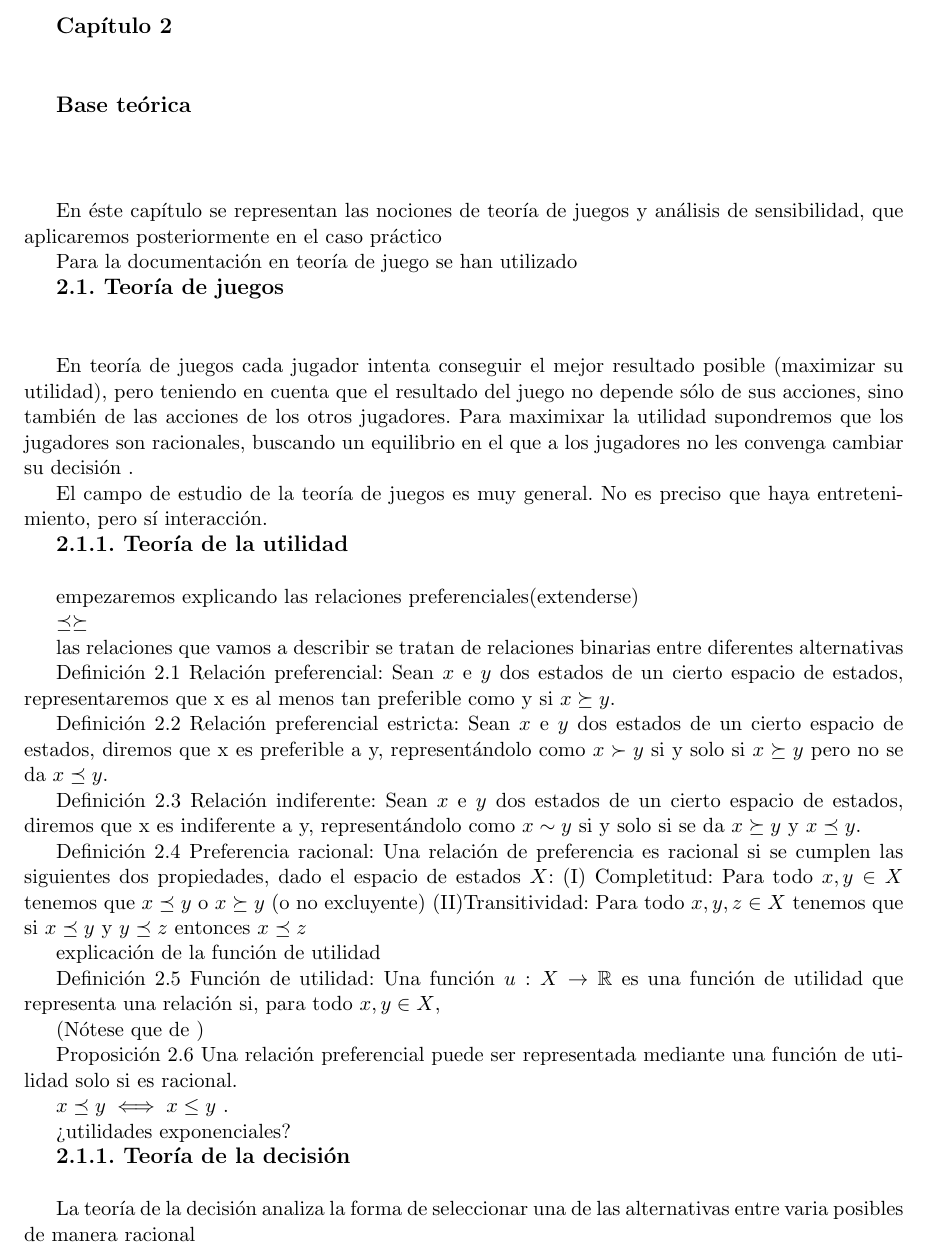
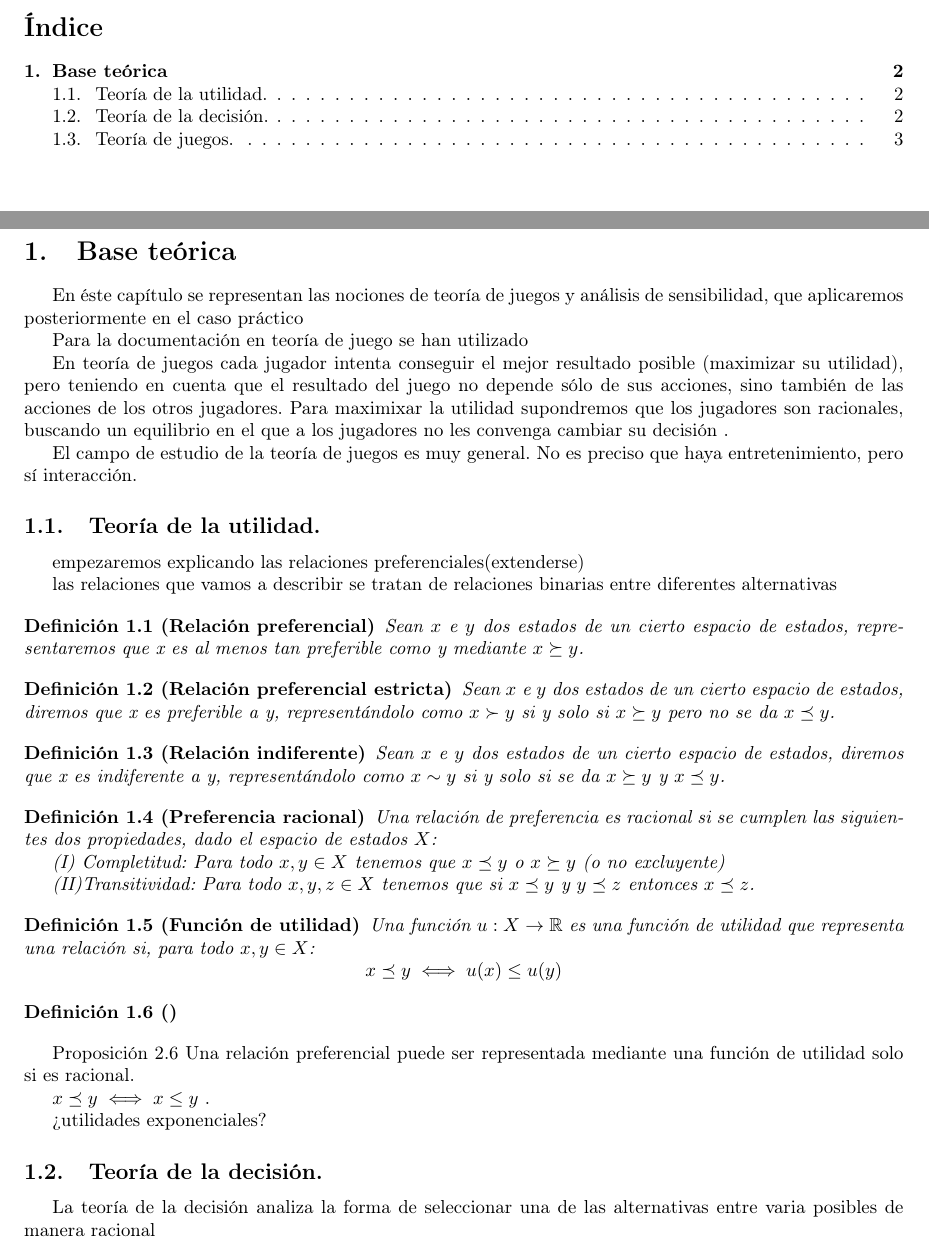
Before and after one commit to nothng-k/programas-y-latex, a LaTeX document (latex/4.1 Teoría de juegos.tex): part of page 1 of 2 before the commit and two parts of pages 1 and 2 of 3 after it, the two joined at a grey line, cut at the place of the change. Compiled offline with pdfLaTeX.

Commit message:
Dejando bonito
he dejado bonito las definiciones y ahora tengo índice. BIEN!!

```diff
--- a/latex/4.1 Teoría de juegos.tex
+++ b/latex/4.1 Teoría de juegos.tex
@@ -1,7 +1,13 @@
-\documentclass[11pt, a4paper]{article} %tamaño mínimo de letra 11pto.
+\documentclass[14pt, a4paper]{article} %tamaño mínimo de letra 11pto.
 \usepackage{amssymb}
+\usepackage{imakeidx}%indice
 \usepackage{amsmath}
 \usepackage{graphicx}
+\usepackage[T1]{fontenc}
+\makeindex[columns=3, title=Alphabetical Index, intoc]
+\newtheorem{mydef}{Definición}
+
+
 \usepackage[spanish]{babel} %Español
 \usepackage[utf8]{inputenc} %Para poder poner tildes
 \usepackage{vmargin} %Para modificar los márgene
@@ -12,18 +22,18 @@
 \begin{document}
+
 %%%%%%Portada%%%%%%%
+\tableofcontents
+
 \newpage
 
-{\bfseries \large Capítulo 2 }\vspace{10mm}
 
-{\bfseries \large Base teórica} \vspace{15mm}
+\section{Base teórica}
+
 
 En éste capítulo se representan las nociones de teoría de juegos y análisis de sensibilidad, que aplicaremos posteriormente en el caso práctico
 
 Para la documentación en teoría de juego se han utilizado
 
-
-
-{\bfseries \large 2.1. Teoría de juegos} \vspace{10mm}
 
 En teoría de juegos cada jugador intenta conseguir el mejor resultado posible (maximizar su utilidad), pero teniendo en cuenta que el resultado del juego no depende sólo de sus acciones, sino también de las acciones de los otros jugadores. Para maximixar la utilidad supondremos que los jugadores son racionales, buscando un equilibrio en el que a los jugadores no les convenga cambiar su decisión .
 
@@ -31,32 +41,51 @@ En teoría de juegos cada jugador intenta conseguir el mejor resultado posible (
 El campo de estudio de la teoría de juegos es muy general. No es preciso que haya
 entretenimiento, pero sí interacción.
 
-{\bfseries \large 2.1.1. Teoría de la utilidad} \vspace{5mm}
+\subsection{Teoría de la utilidad.}
 
 empezaremos explicando las relaciones preferenciales(extenderse)
 
-$\preceq
-\succeq$
 
 las relaciones que vamos a describir se tratan de relaciones binarias entre diferentes alternativas
 
-Definición 2.1 Relación preferencial: Sean $x$ e $y$ dos estados de un cierto espacio de estados, representaremos que x es al menos tan preferible como y si $x \succeq y$.
+\begin{definicion}[Relación preferencial]
+ Sean $x$ e $y$ dos estados de un cierto espacio de estados, representaremos que x es al menos tan preferible como y mediante $x \succeq y$.
+\end{definicion}
 
-Definición 2.2 Relación preferencial estricta: Sean $x$ e $y$ dos estados de un cierto espacio de estados, diremos que x es preferible a y, representándolo como $x \succ y$ si y solo si $x \succeq y$ pero no se da $x \preceq y$.
+\begin{definicion}[Relación preferencial estricta]
+Sean $x$ e $y$ dos estados de un cierto espacio de estados, diremos que x es preferible a y, representándolo como $x \succ y$ si y solo si $x \succeq y$ pero no se da $x \preceq y$.
+\end{definicion}
 
-Definición 2.3 Relación indiferente: Sean $x$ e $y$ dos estados de un cierto espacio de estados, diremos que x es indiferente a y, representándolo como $x \sim y$ si y solo si se da  $x \succeq y$ y $x \preceq y$.
+\begin{definicion}[Relación indiferente]
+Sean $x$ e $y$ dos estados de un cierto espacio de estados, diremos que x es indiferente a y, representándolo como $x \sim y$ si y solo si se da  $x \succeq y$ y $x \preceq y$.
+\end{definicion}
 
-Definición 2.4 Preferencia racional:
+\begin{definicion}[Preferencia racional]
 Una relación de preferencia es racional si se cumplen las siguientes dos propiedades, dado el espacio de estados $X$:
+
 (I) Completitud: Para todo $x,y \in X$ tenemos que $x \preceq y$ o $x \succeq y$ (o no excluyente)
-(II)Transitividad: Para todo $x, y, z \in X$ tenemos que si $x \preceq y$ y $y \preceq z$ entonces $x \preceq z$
+
+(II)Transitividad: Para todo $x, y, z \in X$ tenemos que si $x \preceq y$ y $y \preceq z$ entonces $x \preceq z$.
+\end{definicion}
+
+\begin{definicion}[Función de utilidad]
+Una función $u:X \to \R$ es una función de utilidad que representa una relación si, para todo $x,y \in X$:
+$$
+x \preceq y \iff u(x)\le u(y)
+$$
+
+\end{definicion}
+\begin{definicion}[]
+
+\end{definicion}
 
 
-explicación de la función de utilidad
 
-Definición 2.5 Función de utilidad: Una función $u:X \to \R$ es una función de utilidad que representa una relación si, para todo $x,y \in X$,
 
-(Nótese que de  )
+
+
+
+
 
 
 Proposición 2.6
@@ -66,8 +95,8 @@ $x \preceq y \iff x \le y$ .
 
 ¿utilidades exponenciales?
 
+\subsection{Teoría de la decisión.}
 
-{\bfseries \large 2.1.1. Teoría de la decisión} \vspace{5mm}
 
 La teoría de la decisión analiza la forma de seleccionar una de las alternativas entre varia posibles de manera racional
 
```
Also changed, not shown: latex/4.1 Teoría de juegos.pdf, latex/4.1 Teoría de juegos.tex (8 more changed lines), 6 other files.
